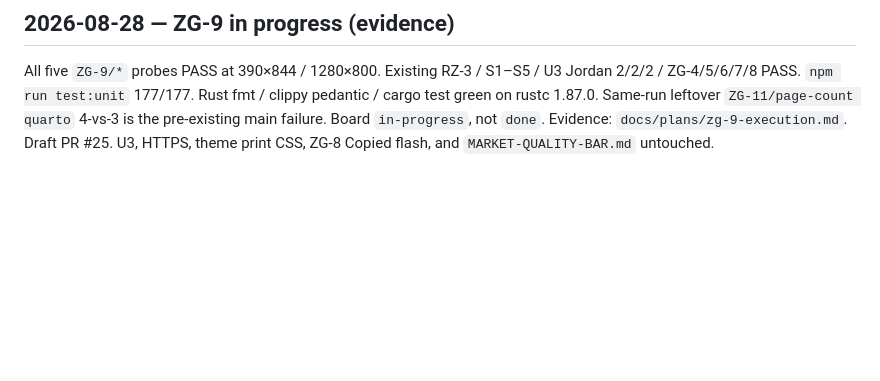
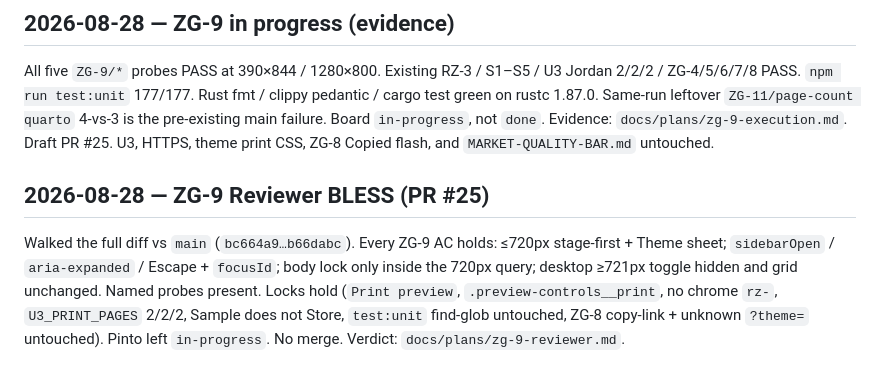
Before and after one commit to subzerocorp/cvzengarden, a Markdown page: progress.md, the part around the change. GitHub-like rendering; blank space fills up the shorter version.

Commit message:
ZG-9: record Reviewer BLESS of PR #25
Walked the phone Theme sheet against ZG-9. Scope and locks hold.
Board stays in-progress.

Co-authored-by: Nathan Sculli <scull7@users.noreply.github.com>

```diff
--- a/progress.md
+++ b/progress.md
@@ -131,3 +131,7 @@ Named probes `ZG-9/mobile-first`, `sheet`, `escape`, `desktop-unchanged`, `no-hs
 ## 2026-08-28 — ZG-9 in progress (evidence)
 
 All five `ZG-9/*` probes PASS at 390×844 / 1280×800. Existing RZ-3 / S1–S5 / U3 Jordan 2/2/2 / ZG-4/5/6/7/8 PASS. `npm run test:unit` 177/177. Rust fmt / clippy pedantic / cargo test green on rustc 1.87.0. Same-run leftover `ZG-11/page-count quarto` 4-vs-3 is the pre-existing main failure. Board `in-progress`, not `done`. Evidence: `docs/plans/zg-9-execution.md`. Draft PR #25. U3, HTTPS, theme print CSS, ZG-8 Copied flash, and `MARKET-QUALITY-BAR.md` untouched.
+
+## 2026-08-28 — ZG-9 Reviewer BLESS (PR #25)
+
+Walked the full diff vs `main` (`bc664a9…b66dabc`). Every ZG-9 AC holds: ≤720px stage-first + Theme sheet; `sidebarOpen` / `aria-expanded` / Escape + `focusId`; body lock only inside the 720px query; desktop ≥721px toggle hidden and grid unchanged. Named probes present. Locks hold (`Print preview`, `.preview-controls__print`, no chrome `rz-`, `U3_PRINT_PAGES` 2/2/2, Sample does not Store, `test:unit` find-glob untouched, ZG-8 copy-link + unknown `?theme=` untouched). Pinto left `in-progress`. No merge. Verdict: `docs/plans/zg-9-reviewer.md`.
```
Also changed, not shown: docs/plans/zg-9-reviewer.md (added, +50 -0 lines).
